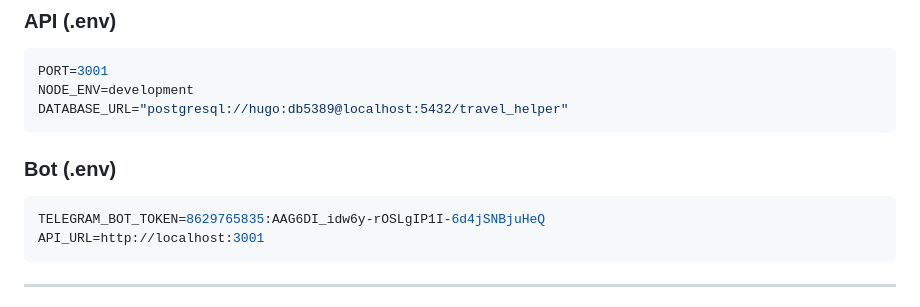
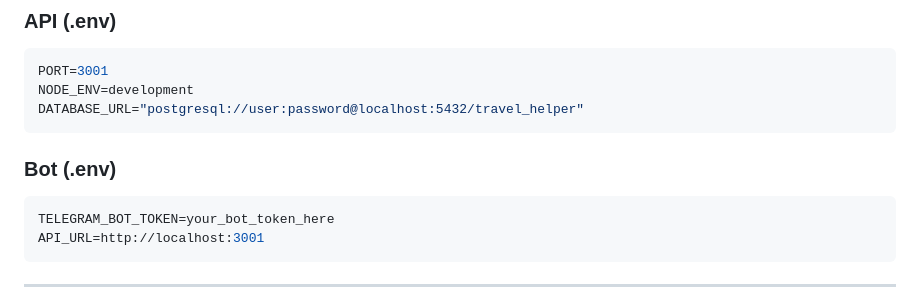
Before and after one commit to Hellcold5389/travel-helper, a Markdown page: PHASE1_COMPLETE.md, the part around the change. Rendered like a GitHub page.

Commit message:
🔒 Remove sensitive tokens from documentation

````diff
--- a/PHASE1_COMPLETE.md
+++ b/PHASE1_COMPLETE.md
@@ -150,12 +150,12 @@ curl http://localhost:3001/api/funfacts/JP
 ```env
 PORT=3001
 NODE_ENV=development
-DATABASE_URL="postgresql://hugo:db5389@localhost:5432/travel_helper"
+DATABASE_URL="postgresql://user:password@localhost:5432/travel_helper"
 ```
 
 ### Bot (.env)
 ```env
-TELEGRAM_BOT_TOKEN=8629765835:AAG6DI_idw6y-rOSLgIP1I-6d4jSNBjuHeQ
+TELEGRAM_BOT_TOKEN=your_bot_token_here
 API_URL=http://localhost:3001
 ```
 
````
